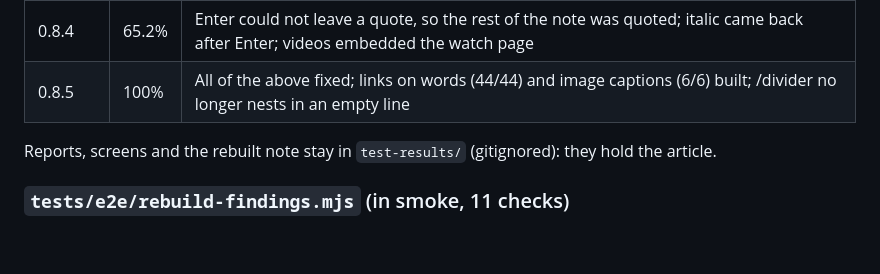
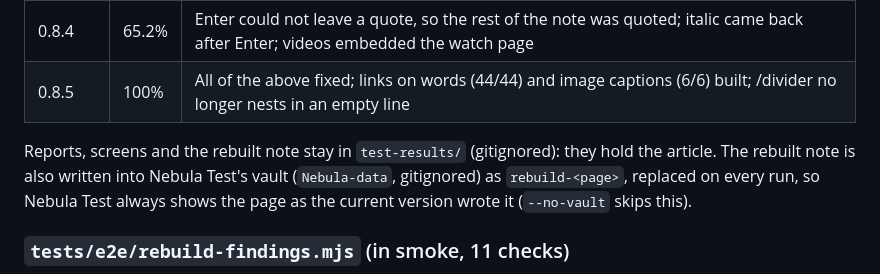
Before and after one commit to hero-999-dev/nebula, a Markdown page: tests.md, the part around the change. Rendered like a GitHub page; blank space fills up the shorter version.

Commit message:
Rebuild test: keep the rebuilt page in Nebula Test's vault
Each run writes the rebuilt note to Nebula-data/storage/notes as
rebuild-<page>, replacing the previous version's, so opening Nebula Test
shows the page as the current version wrote it. --no-vault skips it.

```diff
--- a/tests.md
+++ b/tests.md
@@ -27,7 +27,7 @@ A different kind of test: not "does this handler work" but "can Nebula write thi
 | 0.8.4 | 65.2% | Enter could not leave a quote, so the rest of the note was quoted; italic came back after Enter; videos embedded the watch page |
 | 0.8.5 | 100% | All of the above fixed; links on words (44/44) and image captions (6/6) built; /divider no longer nests in an empty line |
 
-Reports, screens and the rebuilt note stay in `test-results/` (gitignored): they hold the article.
+Reports, screens and the rebuilt note stay in `test-results/` (gitignored): they hold the article. The rebuilt note is also written into Nebula Test's vault (`Nebula-data`, gitignored) as `rebuild-<page>`, replaced on every run, so Nebula Test always shows the page as the current version wrote it (`--no-vault` skips this).
 
 ### `tests/e2e/rebuild-findings.mjs` (in smoke, 11 checks)
 
```
